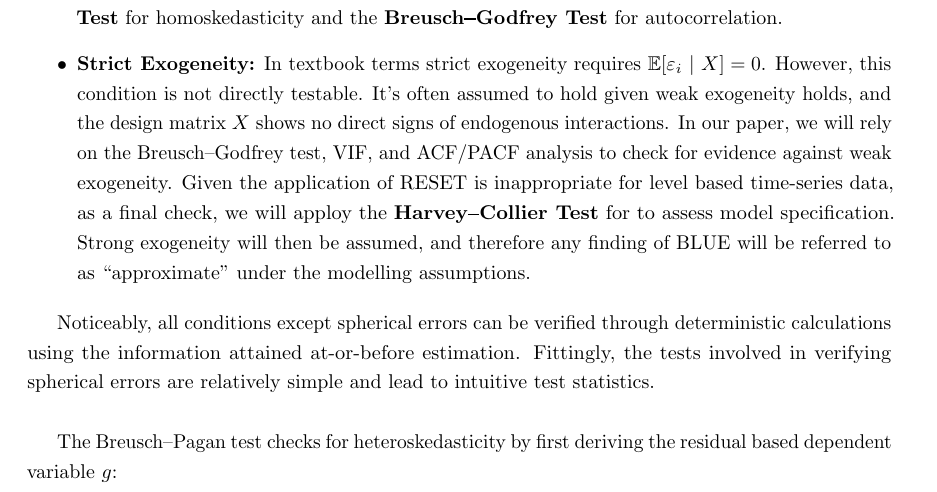
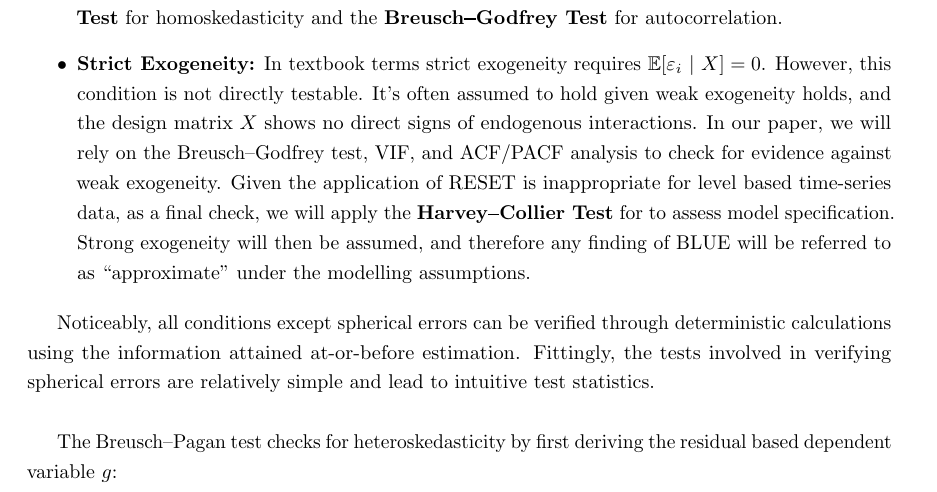
Before and after one commit to GongJr0/Econometrics2025-Project, a LaTeX paper (paper/main.tex, which reads paper/methodology.tex): part of page 10 of 24, cut so that both start at the same text. Compiled offline with pdfLaTeX.

Commit message:
Fix typo in methodology section
Corrected 'apploy' to 'apply' in the description of the Harvey–Collier Test in methodology.tex.

```diff
--- a/paper/methodology.tex
+++ b/paper/methodology.tex
@@ -193,7 +193,7 @@ Previous stages of the methodology involve checks for the pre-fit Gauss--Markov
     \item \textbf{Strict Exogeneity:} In textbook terms strict exogeneity requires $\mathbb{E}[\varepsilon_i \ |\ X] = 0$.  However, this condition is not directly testable.
     It's often assumed to hold given weak exogeneity holds, and the design matrix $X$ shows no direct signs of endogenous interactions.
     In our paper, we will rely on the Breusch--Godfrey test, VIF, and ACF/PACF analysis to check for evidence against weak exogeneity.
-    Given the application of RESET is inappropriate for level based time-series data, as a final check, we will apploy the \textbf{Harvey\rule[0.5ex]{0.5em}{0.7pt}Collier Test} for to assess model specification.
+    Given the application of RESET is inappropriate for level based time-series data, as a final check, we will apply the \textbf{Harvey\rule[0.5ex]{0.5em}{0.7pt}Collier Test} for to assess model specification.
     Strong exogeneity will then be assumed, and therefore any finding of BLUE will be referred to as \enquote{approximate} under the modelling assumptions.
 \end{itemize}
 
```
Also changed, not shown: paper/main.pdf.
